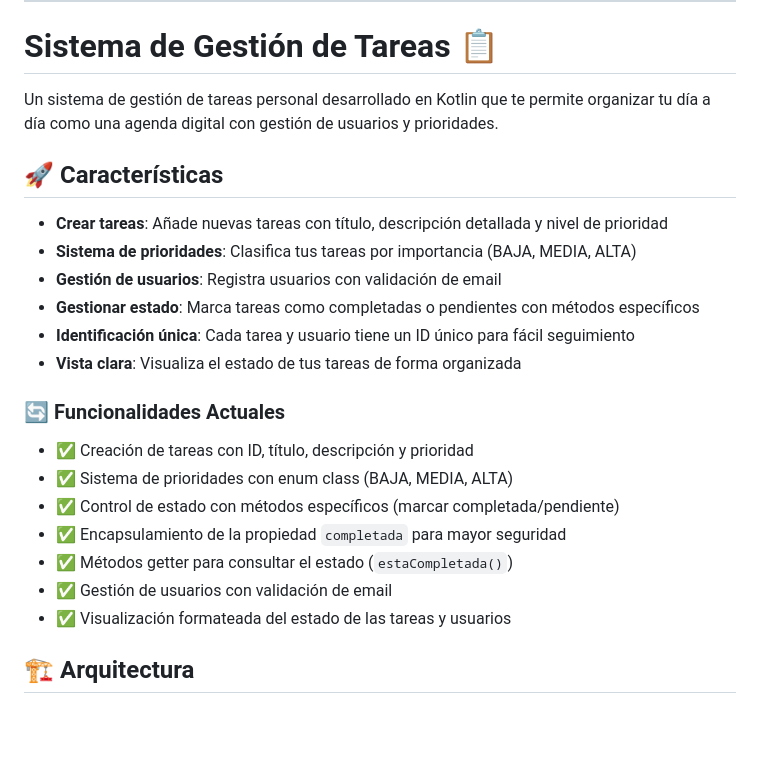
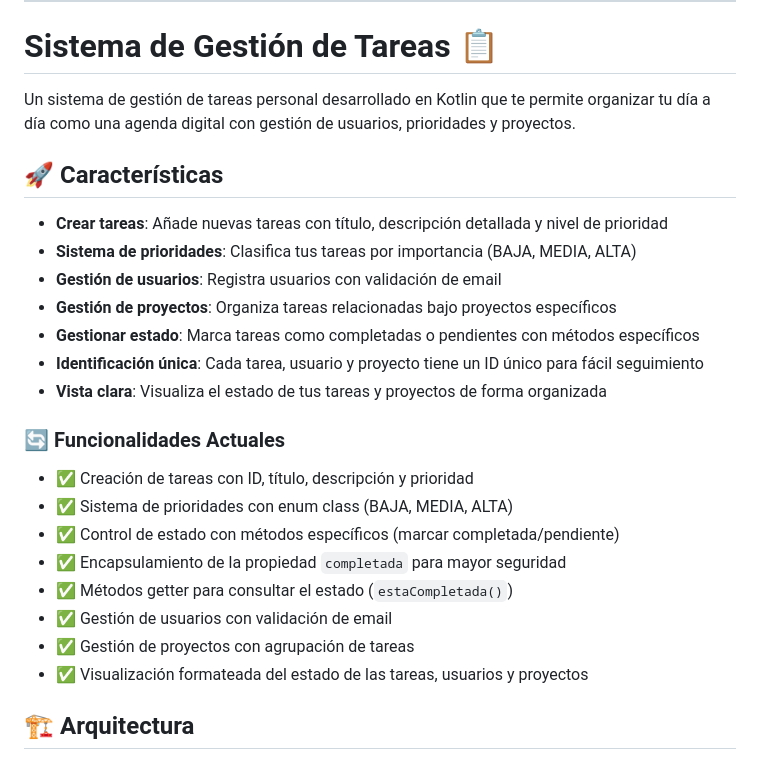
Before and after one commit to etec-programacion-2/programaci-n-2-2025-boggio-mulet-tareas-santi-boggio, a Markdown page: README.md, the part around the change printed below. Rendered like a GitHub page; blank space fills up the shorter version.

```diff
--- a/README.md
+++ b/README.md
@@ -2,16 +2,17 @@
 ****
 # Sistema de Gestión de Tareas 📋
 
-Un sistema de gestión de tareas personal desarrollado en Kotlin que te permite organizar tu día a día como una agenda digital con gestión de usuarios y prioridades.
+Un sistema de gestión de tareas personal desarrollado en Kotlin que te permite organizar tu día a día como una agenda digital con gestión de usuarios, prioridades y proyectos.
 
 ## 🚀 Características
 
 - **Crear tareas**: Añade nuevas tareas con título, descripción detallada y nivel de prioridad
 - **Sistema de prioridades**: Clasifica tus tareas por importancia (BAJA, MEDIA, ALTA)
 - **Gestión de usuarios**: Registra usuarios con validación de email
+- **Gestión de proyectos**: Organiza tareas relacionadas bajo proyectos específicos
 - **Gestionar estado**: Marca tareas como completadas o pendientes con métodos específicos
-- **Identificación única**: Cada tarea y usuario tiene un ID único para fácil seguimiento
-- **Vista clara**: Visualiza el estado de tus tareas de forma organizada
+- **Identificación única**: Cada tarea, usuario y proyecto tiene un ID único para fácil seguimiento
+- **Vista clara**: Visualiza el estado de tus tareas y proyectos de forma organizada
 
 ### 🔄 Funcionalidades Actuales
 
@@ -21,7 +22,8 @@ Un sistema de gestión de tareas personal desarrollado en Kotlin que te permite
 - ✅ Encapsulamiento de la propiedad `completada` para mayor seguridad
 - ✅ Métodos getter para consultar el estado (`estaCompletada()`)
 - ✅ Gestión de usuarios con validación de email
-- ✅ Visualización formateada del estado de las tareas y usuarios
+- ✅ Gestión de proyectos con agrupación de tareas
+- ✅ Visualización formateada del estado de las tareas, usuarios y proyectos
 
 ## 🏗️ Arquitectura
 
```
Also changed, not shown: other parts of README.md (+39 -14 lines).
